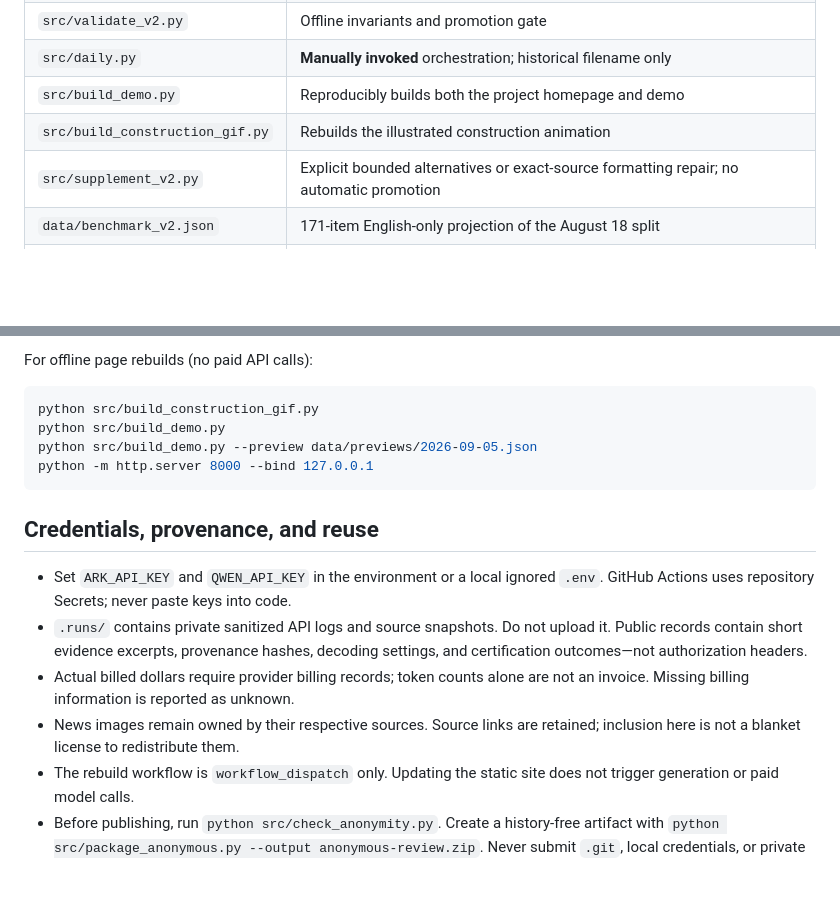
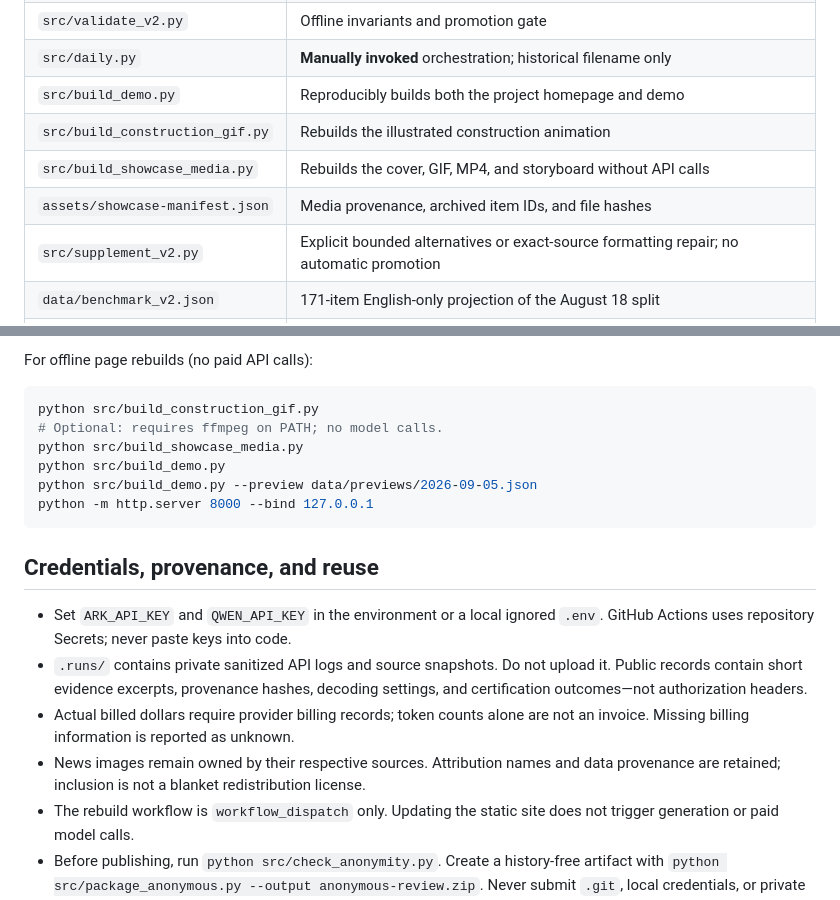
Before and after one commit to HangerAmber/LiveSearchVQA, a Markdown page: README.md, 2 parts joined by grey strips. Rendered like a GitHub page; blank space fills up the shorter version.

````diff
--- a/README.md
+++ b/README.md
@@ -76,6 +101,8 @@ the new audit implementation.
 | `src/daily.py` | **Manually invoked** orchestration; historical filename only |
 | `src/build_demo.py` | Reproducibly builds both the project homepage and demo |
 | `src/build_construction_gif.py` | Rebuilds the illustrated construction animation |
+| `src/build_showcase_media.py` | Rebuilds the cover, GIF, MP4, and storyboard without API calls |
+| `assets/showcase-manifest.json` | Media provenance, archived item IDs, and file hashes |
 | `src/supplement_v2.py` | Explicit bounded alternatives or exact-source formatting repair; no automatic promotion |
 | `data/benchmark_v2.json` | 171-item English-only projection of the August 18 split |
 | `data/archive_v2/` | Frozen dated snapshots |
@@ -107,6 +134,8 @@ For offline page rebuilds (no paid API calls):
 
 ```bash
 python src/build_construction_gif.py
+# Optional: requires ffmpeg on PATH; no model calls.
+python src/build_showcase_media.py
 python src/build_demo.py
 python src/build_demo.py --preview data/previews/2026-09-05.json
 python -m http.server 8000 --bind 127.0.0.1
@@ -121,8 +150,8 @@ python -m http.server 8000 --bind 127.0.0.1
   decoding settings, and certification outcomes—not authorization headers.
 - Actual billed dollars require provider billing records; token counts alone
   are not an invoice. Missing billing information is reported as unknown.
-- News images remain owned by their respective sources. Source links are
-  retained; inclusion here is not a blanket license to redistribute them.
+- News images remain owned by their respective sources. Attribution names and
+  data provenance are retained; inclusion is not a blanket redistribution license.
 - The rebuild workflow is `workflow_dispatch` only. Updating the static
   site does not trigger generation or paid model calls.
 - Before publishing, run `python src/check_anonymity.py`. Create a history-free
````
Also changed, not shown: other parts of README.md (+38 -13 lines), docs/ANONYMOUS_REVIEW.md (+12 -8 lines), docs/BUILD_2026-09-05.md (+3 -3 lines), docs/SHOWCASE_EDITION.md (added, +42 -0 lines), assets/demo-storyboard.png (added), assets/showcase-cover.png (added), 14 other files.
